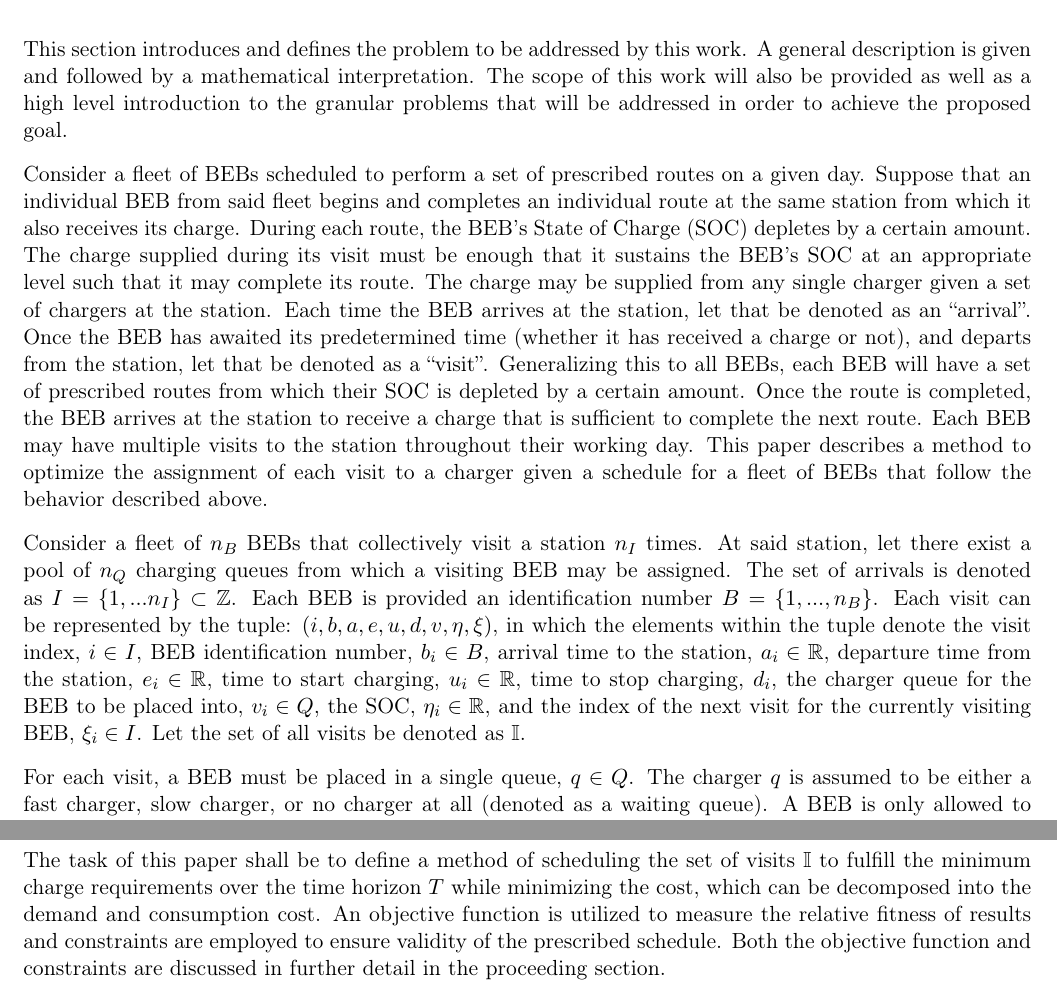
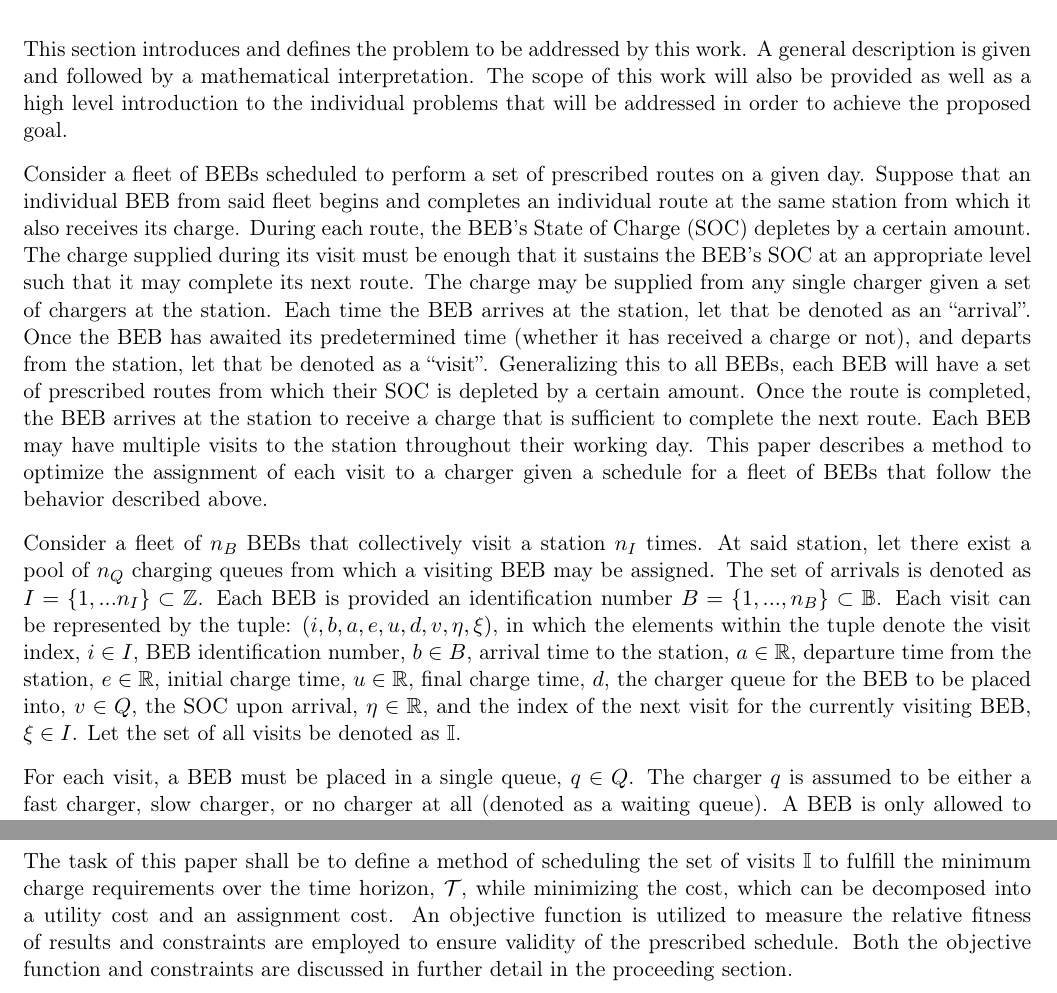
Before and after one commit to alexb7711/sa-pap-paper, a LaTeX document (main.tex): two parts of page 2 of 20, joined at a grey line, cut so that both start at the same text. Compiled offline with pdfLaTeX.

Commit message:
Second go over introduction

```diff
--- a/main.tex
+++ b/main.tex
@@ -95,13 +95,13 @@ cost are used to minimize power consumption and total cost of using the BEBs.
 \label{sec:problem-description}
 This section introduces and defines the problem to be addressed by this work. A general description is given and
 followed by a mathematical interpretation. The scope of this work will also be provided as well as a high level
-introduction to the granular problems that will be addressed in order to achieve the proposed goal.
+introduction to the individual problems that will be addressed in order to achieve the proposed goal.
 
 Consider a fleet of BEBs scheduled to perform a set of prescribed routes on a given day. Suppose that an individual BEB
 from said fleet begins and completes an individual route at the same station from which it also receives its charge.
 During each route, the BEB's State of Charge (SOC) depletes by a certain amount. The charge supplied during its visit
-must be enough that it sustains the BEB's SOC at an appropriate level such that it may complete its route. The charge
-may be supplied from any single charger given a set of chargers at the station. Each time the BEB arrives at the
+must be enough that it sustains the BEB's SOC at an appropriate level such that it may complete its next route. The
+charge may be supplied from any single charger given a set of chargers at the station. Each time the BEB arrives at the
 station, let that be denoted as an ``arrival''. Once the BEB has awaited its predetermined time (whether it has received a
 charge or not), and departs from the station, let that be denoted as a ``visit''. Generalizing this to all BEBs, each BEB
 will have a set of prescribed routes from which their SOC is depleted by a certain amount. Once the route is completed,
@@ -111,16 +111,17 @@ each visit to a charger given a schedule for a fleet of BEBs that follow the beh
 
 Consider a fleet of \(n_B\) BEBs that collectively visit a station \(n_I\) times. At said station, let there exist a pool of
 \(n_Q\) charging queues from which a visiting BEB may be assigned. The set of arrivals is denoted as \(\Iset = \{ 1, ...
-n_I \} \subset \mathbb{Z}\). Each BEB is provided an identification number \(B = \{ 1, ..., n_B \}\). Each visit can be represented by the
-tuple: \(\visit\), in which the elements within the tuple denote the visit index, \(i \in I\), BEB identification number, \(b_i
-\in B\), arrival time to the station, \(a_i \in \mathbb{R}\), departure time from the station, \(e_i \in \mathbb{R}\), time to start charging, \(u_i \in
-\mathbb{R}\), time to stop charging, \(d_i\), the charger queue for the BEB to be placed into, \(v_i \in Q\), the SOC, \(\eta_i \in \mathbb{R}\), and
-the index of the next visit for the currently visiting BEB, \(\xi_i \in I\). Let the set of all visits be denoted as \(\I\).
+n_I \} \subset \mathbb{Z}\). Each BEB is provided an identification number \(B = \{ 1, ..., n_B \} \subset \mathbb{B}\). Each visit can be
+represented by the tuple: \(\visit\), in which the elements within the tuple denote the visit index, \(i \in I\), BEB
+identification number, \(b \in B\), arrival time to the station, \(a \in \mathbb{R}\), departure time from the station, \(e \in \mathbb{R}\), initial
+charge time, \(u \in \mathbb{R}\), final charge time, \(d\), the charger queue for the BEB to be placed into, \(v \in Q\), the SOC upon
+arrival, \(\eta \in \mathbb{R}\), and the index of the next visit for the currently visiting BEB, \(\xi \in I\). Let the set of all visits be
+denoted as \(\I\).
 
 For each visit, a BEB must be placed in a single queue, \(q \in \Qset\). The charger \(q\) is assumed to be either a fast
 charger, slow charger, or no charger at all (denoted as a waiting queue). A BEB is only allowed to be assigned to one
 queue per visit; however, there may be multiple BEBs charging simultaneously across different queues. The amount of time
 the BEB is allowed to charge is dictated by the scheduled arrival time and required departure time, \([a_i, e_i]\).
-Partial charging is allowed; however, the SOC may not exceed the BEB battery capacity. The battery dynamics in this work
-is modeled as linear\footnote{This is most likely going to be relabeled as non-linear. Once this version of the SA is flushed out then a
-section will be added to describe the non-linear battery dynamics.}, which remains accurate up to about an SOC of 80\% charge \cite{li-2016-batter-elect}.
+Partial charging is allowed; however, the SOC may not exceed the BEB battery capacity and the SOC may not be zero or
+negative. The battery dynamics in this work is modeled as linear\footnote{This is most likely going to be relabeled as non-linear. Once this version of the SA is flushed out then a
+section will be added to describe the non-linear battery dynamics.}, which remains accurate up to about an SOC of 80\%
@@ -135,7 +137,7 @@ acts as a safety factor to ensure each route is completed.
 
 The task of this paper shall be to define a method of scheduling the set of visits \(\I\) to fulfill the minimum charge
-requirements over the time horizon \(T\) while minimizing the cost, which can be decomposed into the demand and
-consumption cost. An objective function is utilized to measure the relative fitness of results and constraints are
+requirements over the time horizon, \(\T\), while minimizing the cost, which can be decomposed into a utility cost and an
+assignment cost. An objective function is utilized to measure the relative fitness of results and constraints are
 employed to ensure validity of the prescribed schedule. Both the objective function and constraints are discussed in
 further detail in the proceeding section.
 \section{Optimization Problem}
```
Also changed, not shown: main.tex (13 more changed lines), 2 other files.
